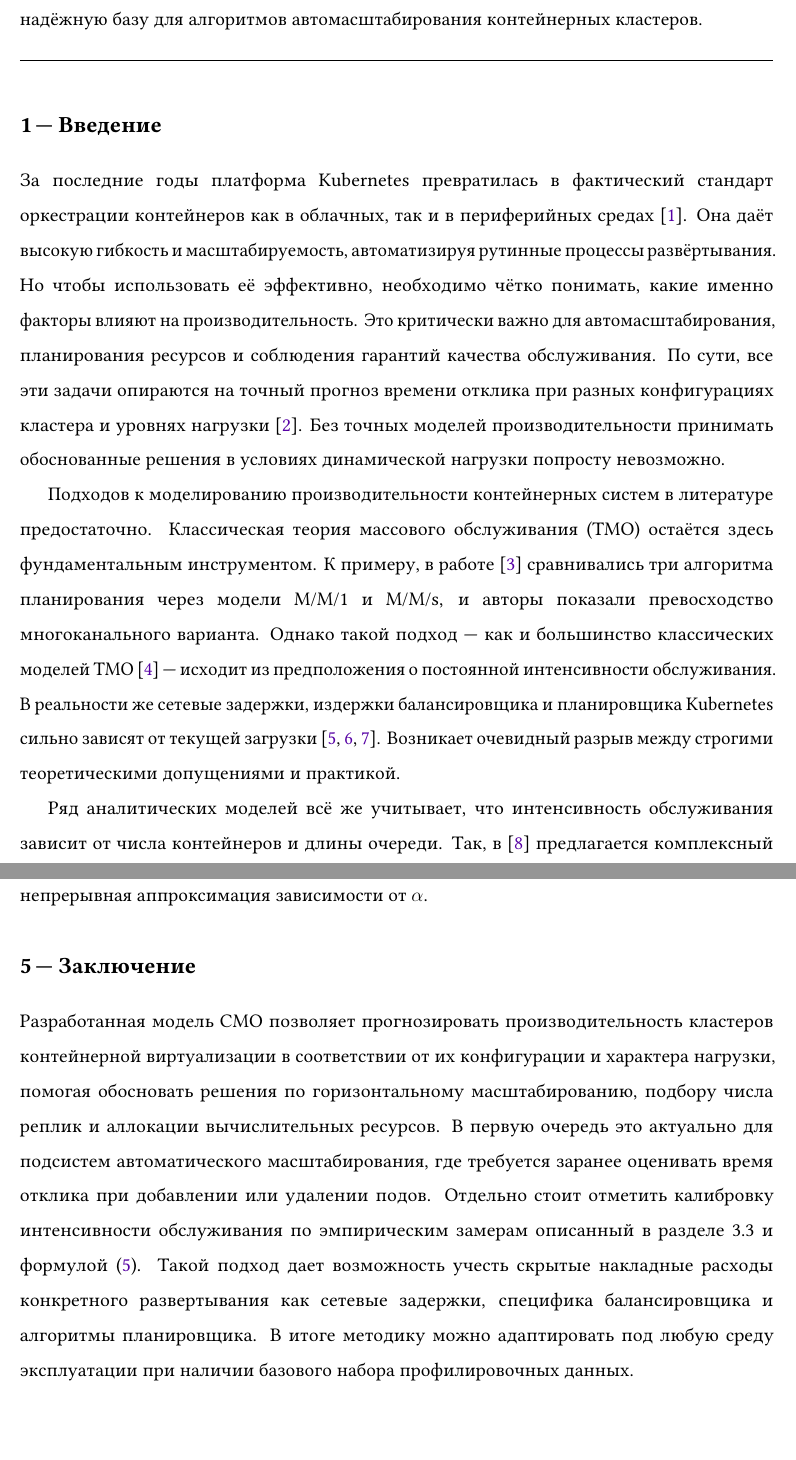
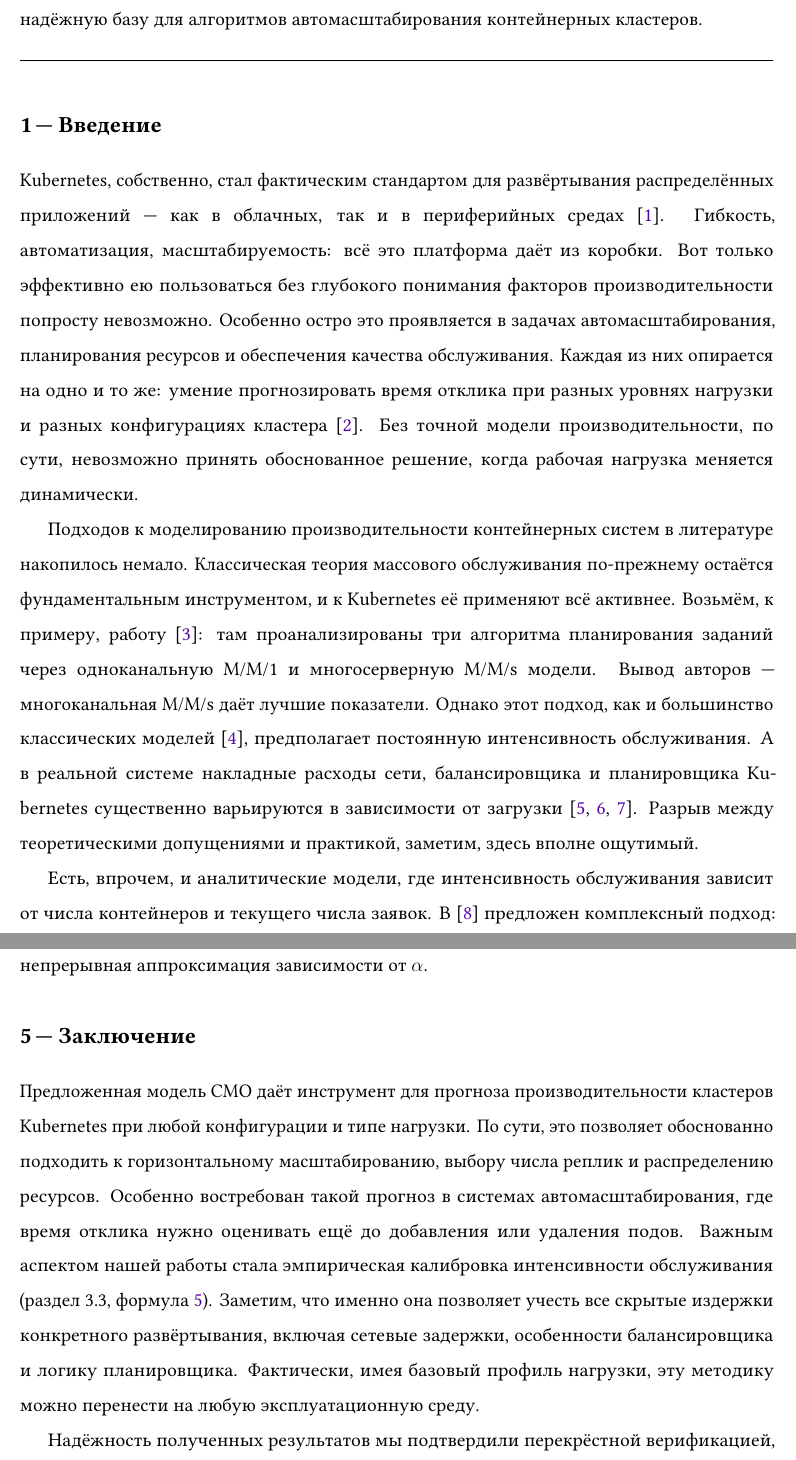
Before and after one commit to MikelMelnichuk/cpu_io_analytics, a LaTeX paper (latex/Melnichuk_simulation_and_anlysis_RUS.tex): two parts of pages 2 and 17 of 20, joined at a grey line, cut so that both start at the same text, the shorter picture padded with empty space. Compiled offline with pdfLaTeX.

Commit message:
Get to 37%

```diff
--- a/latex/Melnichuk_simulation_and_anlysis_RUS.tex
+++ b/latex/Melnichuk_simulation_and_anlysis_RUS.tex
@@ -51,9 +51,9 @@
 \section{Введение}
 \label{sec:introduction}
 
-За последние годы платформа Kubernetes превратилась в фактический стандарт оркестрации контейнеров как в облачных, так и в периферийных средах \cite{pahl2017cloud}. Она даёт высокую гибкость и масштабируемость, автоматизируя рутинные процессы развёртывания. Но чтобы использовать её эффективно, необходимо чётко понимать, какие именно факторы влияют на производительность. Это критически важно для автомасштабирования, планирования ресурсов и соблюдения гарантий качества обслуживания. По сути, все эти задачи опираются на точный прогноз времени отклика при разных конфигурациях кластера и уровнях нагрузки \cite{al2017elasticity}. Без точных моделей производительности принимать обоснованные решения в условиях динамической нагрузки попросту невозможно.
+Kubernetes, собственно, стал фактическим стандартом для развёртывания распределённых приложений — как в облачных, так и в периферийных средах \cite{pahl2017cloud}. Гибкость, автоматизация, масштабируемость: всё это платформа даёт из коробки. Вот только эффективно ею пользоваться без глубокого понимания факторов производительности попросту невозможно. Особенно остро это проявляется в задачах автомасштабирования, планирования ресурсов и обеспечения качества обслуживания. Каждая из них опирается на одно и то же: умение прогнозировать время отклика при разных уровнях нагрузки и разных конфигурациях кластера \cite{al2017elasticity}. Без точной модели производительности, по сути, невозможно принять обоснованное решение, когда рабочая нагрузка меняется динамически.
 
-Подходов к моделированию производительности контейнерных систем в литературе предостаточно. Классическая теория массового обслуживания (ТМО) остаётся здесь фундаментальным инструментом. К примеру, в работе \cite{pan2024performance} сравнивались три алгоритма планирования через модели M/M/1 и M/M/s, и авторы показали превосходство многоканального варианта. Однако такой подход — как и большинство классических моделей ТМО \cite{kleinrock1974queueing} — исходит из предположения о постоянной интенсивности обслуживания. В реальности же сетевые задержки, издержки балансировщика и планировщика Kubernetes сильно зависят от текущей загрузки \cite{koukis2024performance, luo2021characterizing, shahrad2020serverless}. Возникает очевидный разрыв между строгими теоретическими допущениями и практикой.
+Подходов к моделированию производительности контейнерных систем в литературе накопилось немало. Классическая теория массового обслуживания по-прежнему остаётся фундаментальным инструментом, и к Kubernetes её применяют всё активнее. Возьмём, к примеру, работу \cite{pan2024performance}: там проанализированы три алгоритма планирования заданий через одноканальную M/M/1 и многосерверную M/M/s модели. Вывод авторов — многоканальная M/M/s даёт лучшие показатели. Однако этот подход, как и большинство классических моделей \cite{kleinrock1974queueing}, предполагает постоянную интенсивность обслуживания. А в реальной системе накладные расходы сети, балансировщика и планировщика Kubernetes существенно варьируются в зависимости от загрузки \cite{koukis2024performance, luo2021characterizing, shahrad2020serverless}. Разрыв между теоретическими допущениями и практикой, заметим, здесь вполне ощутимый.
 
-Ряд аналитических моделей всё же учитывает, что интенсивность обслуживания зависит от числа контейнеров и длины очереди. Так, в \cite{van2024evaluation} предлагается комплексный подход: аналитика, симуляция на SimPy и натурные тесты в Kubernetes. Авторы изучают, как число контейнеров влияет на время отклика, делая интенсивность обслуживания зависимой от состояния системы. По сути, это наиболее близкий к нашему исследованию аналог. Но есть нюанс: в модели не учтена смешанная нагрузка (доля CPU-задач), что сужает её применимость для гетерогенных потоков. Похожие идеи встречаются в \cite{berner2025improved, cai2021inverse}, где переменная интенсивность используется для управления очередями и эластичного выделения ресурсов. Причём там фокус смещён на управляющие воздействия, а не на эмпирическую калибровку.
+Есть, впрочем, и аналитические модели, где интенсивность обслуживания зависит от числа контейнеров и текущего числа заявок. В \cite{van2024evaluation} предложен комплексный подход: аналитическая модель, имитация на SimPy и натурные эксперименты на Kubernetes. Интенсивность обслуживания там привязана к состоянию системы, а влияние числа контейнеров на временные характеристики исследовано достаточно подробно. Данная работа — пожалуй, наиболее близкий аналог нашего исследования. Но вот смешанная нагрузка, определяемая долей вычислительных запросов, в ней не учтена. А это серьёзно ограничивает применимость для гетерогенных потоков. Близкие по духу решения есть в \cite{berner2025improved} и \cite{cai2021inverse} — модели с переменной интенсивностью для управления очередями и эластичного предоставления контейнеров. Акцент там, однако, сделан на управляющие воздействия, а не на калибровку по эмпирическим данным.
 
@@ -369,7 +369,7 @@
 \section{Заключение}
 \label{sec:conclusion}
 
-Разработанная модель СМО позволяет прогнозировать производительность кластеров контейнерной виртуализации в соответствии от их конфигурации и характера нагрузки, помогая обосновать решения по горизонтальному масштабированию, подбору числа реплик и аллокации вычислительных ресурсов. В первую очередь это актуально для подсистем автоматического масштабирования, где требуется заранее оценивать время отклика при добавлении или удалении подов. Отдельно стоит отметить калибровку интенсивности обслуживания по эмпирическим замерам описанный в разделе 3.3 и формулой (\ref{eq:mu_eff}). Такой подход дает возможность учесть скрытые накладные расходы конкретного развертывания как сетевые задержки, специфика балансировщика и алгоритмы планировщика. В итоге методику можно адаптировать под любую среду эксплуатации при наличии базового набора профилировочных данных.
+Предложенная модель СМО даёт инструмент для прогноза производительности кластеров Kubernetes при любой конфигурации и типе нагрузки. По сути, это позволяет обоснованно подходить к горизонтальному масштабированию, выбору числа реплик и распределению ресурсов. Особенно востребован такой прогноз в системах автомасштабирования, где время отклика нужно оценивать ещё до добавления или удаления подов. Важным аспектом нашей работы стала эмпирическая калибровка интенсивности обслуживания (раздел 3.3, формула \ref{eq:mu_eff}). Заметим, что именно она позволяет учесть все скрытые издержки конкретного развёртывания, включая сетевые задержки, особенности балансировщика и логику планировщика. Фактически, имея базовый профиль нагрузки, эту методику можно перенести на любую эксплуатационную среду.
 
-Достоверность результатов подтверждена перекрестной верификацией на основе натурных экспериментов и имитационного моделирования на SimPy. Расхождение между аналитическим решением и симуляцией не превышает 0,50\% (MAPE) для конфигурации Sim 5k, этот факт доказывает корректность численной реализации. Сопоставление с реальными замерами дает ошибку 2,92\% (MAPE) для той же конфигурации. При этом монотонное улучшение метрик по мере увеличения длины прогона прямо указывает на сходимость имитационных оценок. Предложенная методология доказала свою применимость и может использоваться для анализа производительности контейнерных систем в широком спектре рабочих условий.
+Надёжность полученных результатов мы подтвердили перекрёстной верификацией, сопоставив натурные эксперименты с имитацией на SimPy. Для конфигурации Sim 5k расхождение между аналитикой и симуляцией не превысило 0,50\% (MAPE), что однозначно свидетельствует о корректности численной реализации. При сравнении с реальными замерами ошибка составила 2,92\% (MAPE). Причём метрики монотонно улучшались по мере увеличения длины прогона. Это прямой индикатор сходимости имитационных оценок. В сущности, проведённые проверки доказывают, что методология рабочая и применима для анализа контейнерных систем в самых разных условиях.
 
```
Also changed, not shown: latex/Melnichuk_simulation_and_anlysis_RUS.tex (14 more changed lines).
